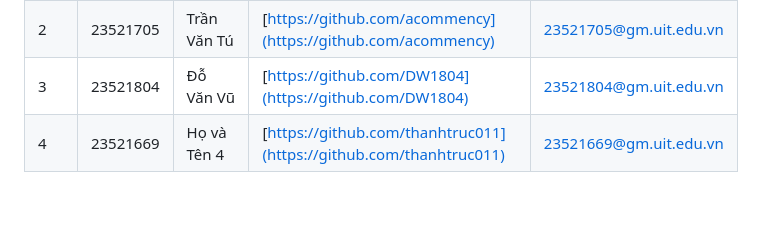
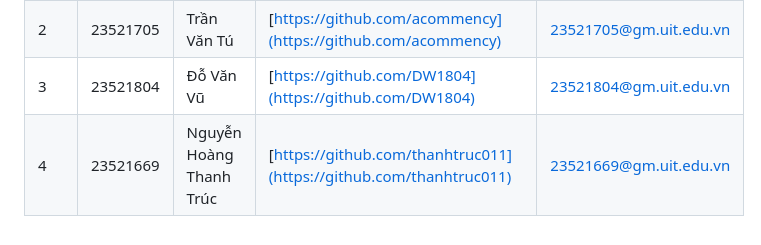
Before and after one commit to WeirdPenguins/IS207_PROJECT, a Markdown page: README.md, the part around the change. Drawn GitHub-style; blank space fills up the shorter version.

```diff
--- a/README.md
+++ b/README.md
@@ -101,4 +101,4 @@ Rebook là một website thương mại điện tử chuyên cung cấp sách, c
 | 1   | 23521788   | Dương Phát Vĩnh    | [https://github.com/WeirdPenguins](https://github.com/WeirdPenguins) | 23521788@gm.uit.edu.vn    |
 | 2   | 23521705   | Trần Văn Tú        | [https://github.com/acommency](https://github.com/acommency)         | 23521705@gm.uit.edu.vn    |
 | 3   | 23521804   | Đỗ Văn Vũ          | [https://github.com/DW1804](https://github.com/DW1804)               | 23521804@gm.uit.edu.vn    |
-| 4   | 23521669   | Họ và Tên 4        | [https://github.com/thanhtruc011](https://github.com/thanhtruc011)   | 23521669@gm.uit.edu.vn    |
+| 4   | 23521669   | Nguyễn Hoàng Thanh Trúc        | [https://github.com/thanhtruc011](https://github.com/thanhtruc011)   | 23521669@gm.uit.edu.vn    |
```
